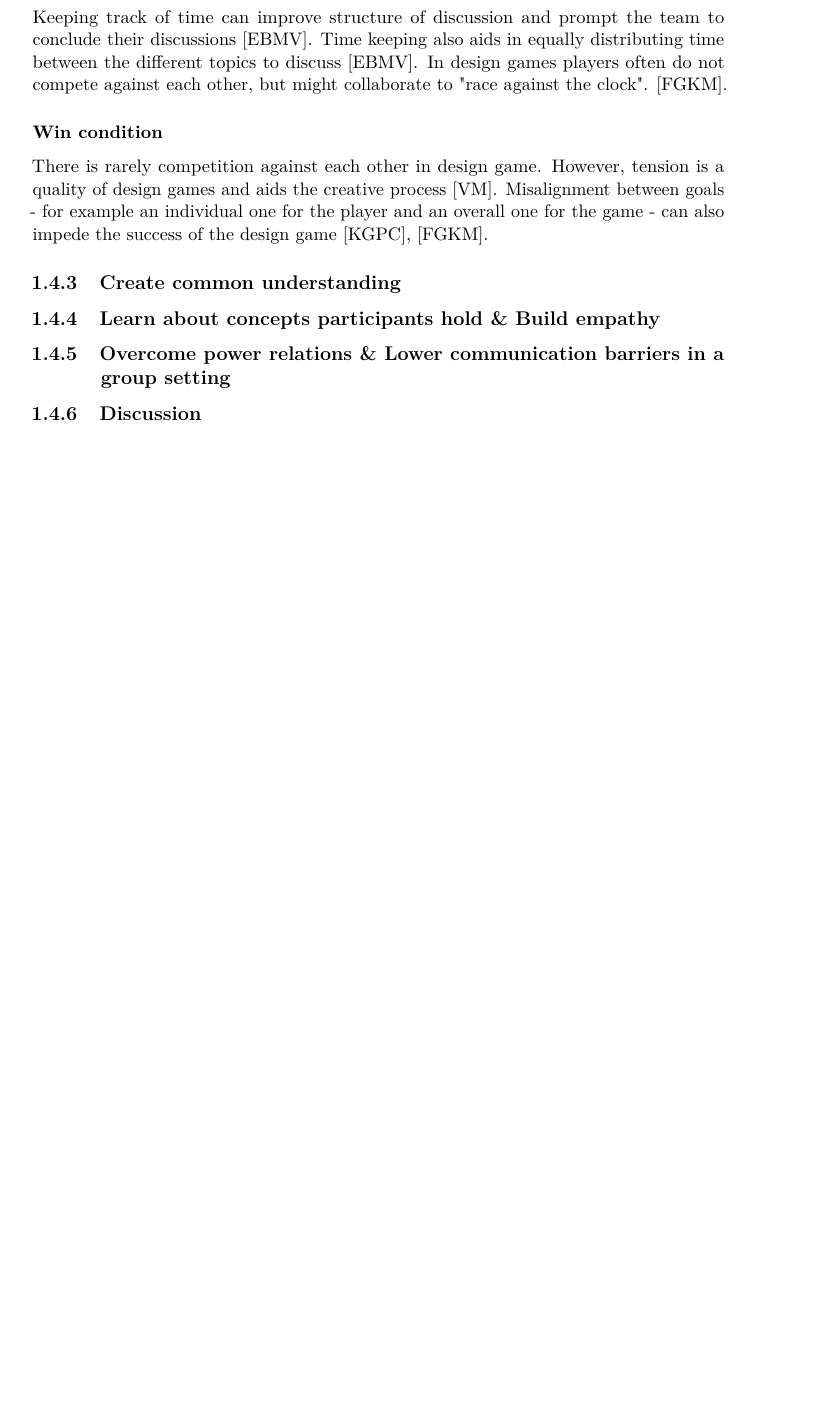
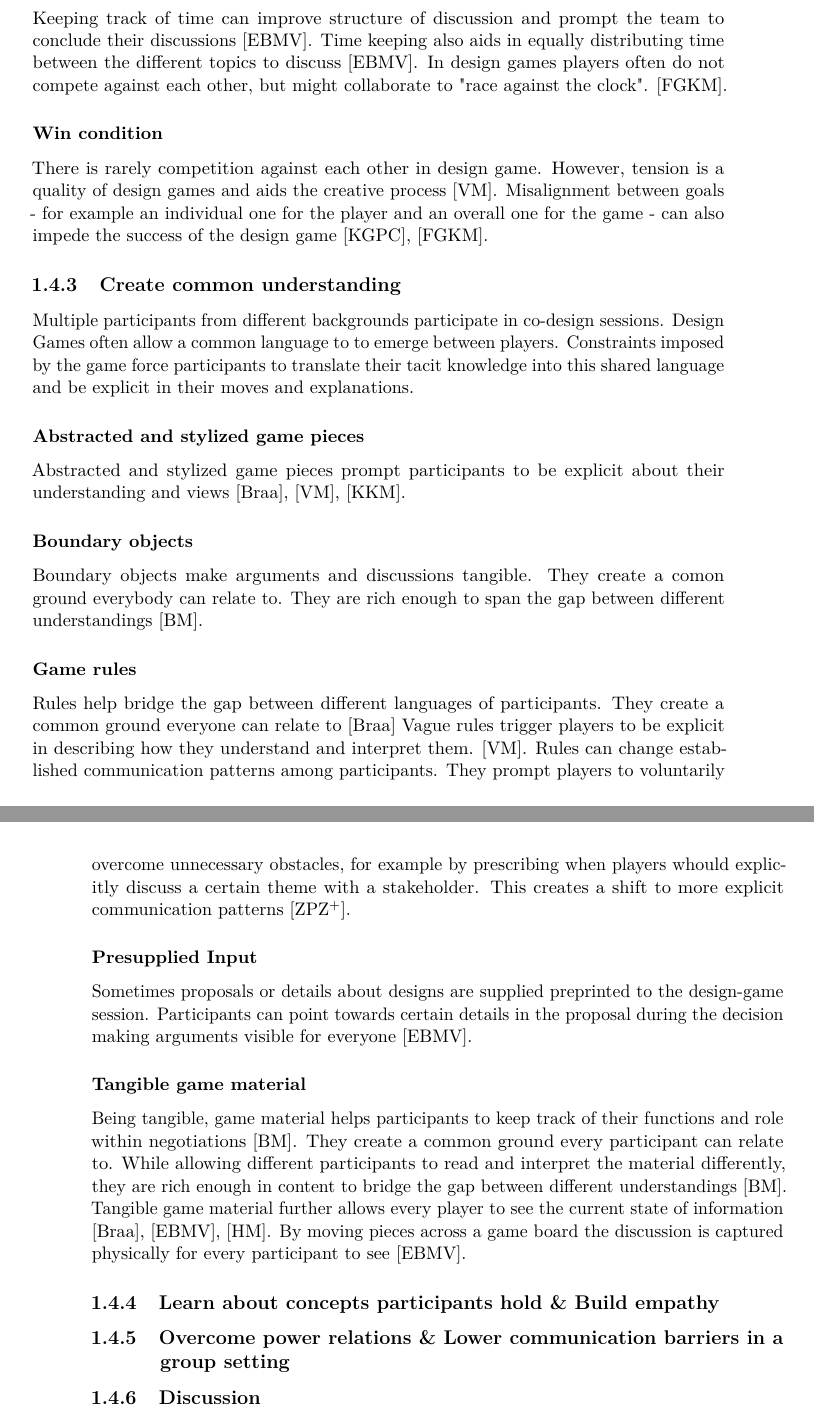
Before and after one commit to samp1044/bachelorthesis-design-games, a LaTeX thesis (Thesis/thesis.tex): part of page 21 of 38 before the commit and two parts of pages 21 and 22 of 38 after it, the two joined at a grey line, cut so that both start at the same text, the shorter picture padded with empty space. Compiled offline with pdfLaTeX.

Commit message:
Common ground  written

```diff
--- a/Thesis/thesis.tex
+++ b/Thesis/thesis.tex
@@ -286,6 +286,38 @@ provide a starting point for facilitating user participation and contribution.
             \cite{kessnerWickedPlayWicked2020}, \cite{fikarGroundedTheoryZur2023}.
 
         \subsection{Create common understanding}
+        Multiple participants from different backgrounds participate in co-design sessions. Design Games often
+        allow a common language to to emerge between players. Constraints imposed by the game force participants
+        to translate their tacit knowledge into this shared language and be explicit in their moves and explanations.
+
+            \subsubsection{Abstracted and stylized game pieces}
+            Abstracted and stylized game pieces prompt participants to be explicit about their understanding and views
+            \cite{brandtDesigningExploratoryDesign2006}, \cite{vaajakallioDesignGamesCodesign2014}, \cite{kjaersgaardDesignGamesFieldwork2021}.
+
+            \subsubsection{Boundary objects}
+            Boundary objects make arguments and discussions tangible. They create a comon ground everybody can relate to.
+            They are rich enough to span the gap between different understandings \cite{brandtFacilitatingCollaborationDesign2004a}.
+
+            \subsubsection{Game rules}
+            Rules help bridge the gap between different languages of participants. They create a common ground everyone
+            can relate to \cite{brandtDesigningExploratoryDesign2006}
+            Vague rules trigger players to be explicit in describing how they understand and interpret them. \cite{vaajakallioDesignGamesCodesign2014}.
+            Rules can change established communication patterns among participants. They prompt players to voluntarily
+            overcome unnecessary obstacles, for example by prescribing when players whould explicitly discuss a certain theme
+            with a stakeholder. This creates a shift to more explicit communication patterns \cite{zhangAddressingCulturalInertias2024}.
+
+            \subsubsection{Presupplied Input}
+            Sometimes proposals or details about designs are supplied preprinted to the design-game session. Participants
+            can point towards certain details in the proposal during the decision making arguments visible for everyone \cite{eriksenTakingDesignGames2014}.
+
+            \subsubsection{Tangible game material}
+            Being tangible, game material helps participants to keep track of their functions and role within negotiations \cite{brandtFacilitatingCollaborationDesign2004a}.
+            They create a common ground every participant can relate to. While allowing different participants to read and interpret the material
+            differently, they are rich enough in content to bridge the gap between different understandings \cite{brandtFacilitatingCollaborationDesign2004a}.
+            Tangible game material further allows every player to see the current state of information \cite{brandtDesigningExploratoryDesign2006}, \cite{eriksenTakingDesignGames2014},
+            \cite{hatamiFacilitatingServiceInteractions2016}.
+            By moving pieces across a game board the discussion is captured physically for every participant to see \cite{eriksenTakingDesignGames2014}.
+
         \subsection{Learn about concepts participants hold \& Build empathy}
         \subsection{Overcome power relations \& Lower communication barriers in a group setting}
 
```
Also changed, not shown: Thesis/thesis.pdf, 1 other file.
